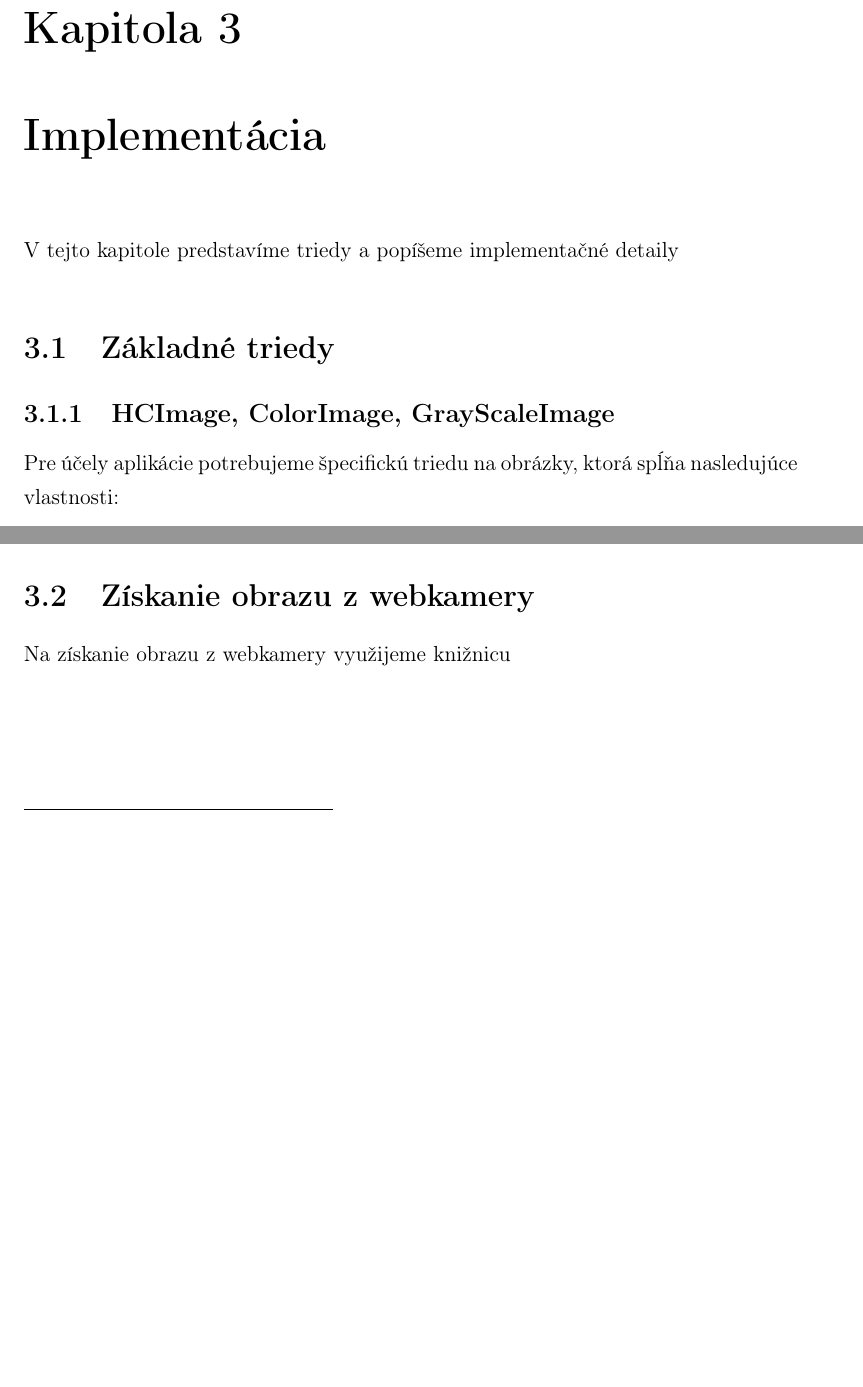
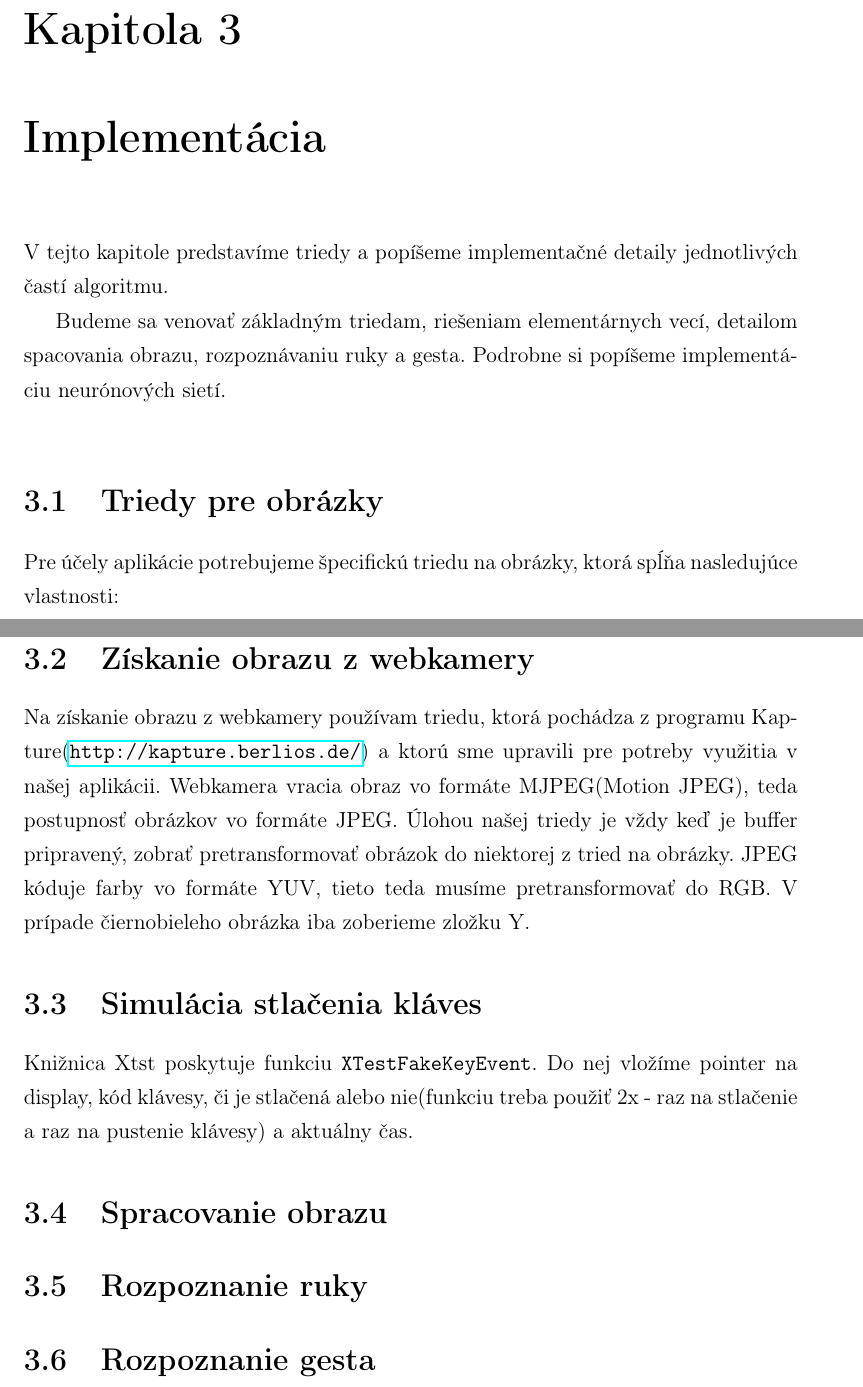
Before and after one commit to mhozza/HandControl_BachelorThesis, a LaTeX thesis (main.tex, which reads implementacia.tex): two parts of pages 10 and 11 of 13 before the commit and two parts of pages 10 and 12 of 14 after it, joined at a grey line, cut so that both start at the same text, the shorter picture padded with empty space. Compiled offline with pdfLaTeX.

Commit message:
Pridane texty do implementacie + struktura implementacie

```diff
--- a/implementacia.tex
+++ b/implementacia.tex
@@ -1,10 +1,11 @@
 \chapter{Implementácia}\label{chap:implementation}
 
-V~tejto kapitole predstavíme triedy a popíšeme implementačné detaily
+V~tejto kapitole predstavíme triedy a popíšeme implementačné detaily jednotlivých častí algoritmu.
+
+Budeme sa venovať základným triedam, riešeniam elementárnych vecí, detailom spacovania obrazu, rozpoznávaniu ruky a gesta. Podrobne si popíšeme implementáciu neurónových sietí.
 \bigskip
 
-\section{Základné triedy}
-\subsection{HCImage, ColorImage, GrayScaleImage}
+\section{Triedy pre obrázky}
 
 Pre účely aplikácie potrebujeme špecifickú triedu na obrázky, ktorá spĺňa nasledujúce vlastnosti:
 \begin{itemize}
@@ -35,4 +36,14 @@ Maskovanie použijeme na odstránenie nepodstatných častí obrázka, aby neovp
 Floodfill si môžeme predstaviť ako "čarovnú paličku"\footnote{známu z~grafických programov ako je GIMP, či Photoshop}, alebo nástroj na selekciu susedných pixlov s~podobnými farbami. Floodfill používame na získanie masky v~metóde {\tt getAdaptiveFloodFillSelectionMask(int sx, int sy, int treshold, float originalFactor, float changeFactor)}. Metóda berie nekoľko parametrov - pozíciu bodu z~ktorého má floodfill začať, hranicu podobnosti farieb, vplyv originálnej farby a zmeny. Referenčná farba sa získa ako priemer začiatočného bodu a jeho okolitých bodov. Algortimus funguje ako prehľadávanie do šírky, pričom do susedného pixla pôjde len v~prípade, že ich rozdiel je menší ako hranica. V~prípade farebného obrázka sa tento rozdiel počíta po zložkách a menší musí byť každý z~nich. Pri prejdení do nasledujúceho pixla sa upraví referenčná farba podľa nasledujúceho vzorca: $refcolor = reference \cdot originalFactor + (refcolor\cdot changeFactor+color \cdot (1-changeFactor)) \cdot (1-originalFactor)$, kde $reference$ je začiatočná referenčná farba, $refcolor$ je aktuálna referenčná farba a $color$ je farba pixla.
 
 \section{Získanie obrazu z~webkamery}
-Na získanie obrazu z~webkamery využijeme knižnicu
+Na získanie obrazu z~webkamery používam triedu, ktorá pochádza z programu Kapture(\url{http://kapture.berlios.de/}) a ktorú sme upravili pre potreby využitia v našej aplikácii. Webkamera vracia obraz vo formáte MJPEG(Motion JPEG), teda postupnosť obrázkov vo formáte JPEG. Úlohou našej triedy je vždy keď je buffer pripravený, zobrať pretransformovať  obrázok do niektorej z tried na obrázky. JPEG kóduje farby vo formáte YUV, tieto teda musíme pretransformovať do RGB. V prípade čiernobieleho obrázka iba zoberieme zložku Y.
+
+\section{Simulácia stlačenia kláves}
+Knižnica Xtst poskytuje funkciu {\tt XTestFakeKeyEvent}. Do nej vložíme pointer na display, kód klávesy, či je stlačená alebo nie(funkciu treba použiť 2x - raz na stlačenie a raz na pustenie klávesy) a aktuálny čas.
+
+\section{Spracovanie obrazu}
+
+
+\section{Rozpoznanie ruky}
+
+\section{Rozpoznanie gesta}
```
Also changed, not shown: materialy/linky.txt (+1 -0 lines).
